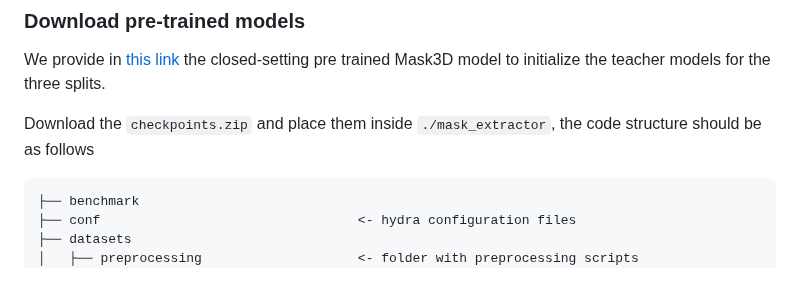
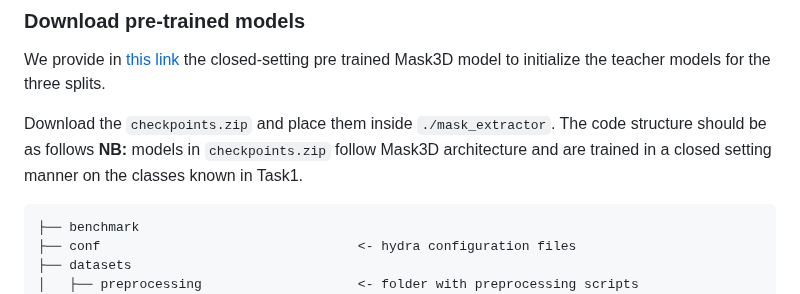
Before and after one commit to aminebdj/OpenDistill3D, a Markdown page: docs/Installation.md, the part around the change. Rendered like a GitHub page.

````diff
--- a/docs/Installation.md
+++ b/docs/Installation.md
@@ -1,7 +1,8 @@
 ### Download pre-trained models
 We provide in <a href="https://mbzuaiac-my.sharepoint.com/:u:/g/personal/mohamed_boudjoghra_mbzuai_ac_ae/EfQ13YdGk_tIhT6dfxTNiPEBu6YyfdahULbORc8K3643tA?e=ByNBQ4">this link</a> the closed-setting pre trained Mask3D model to initialize the teacher models for the three splits.
 
-Download the `checkpoints.zip` and place them inside `./mask_extractor`, the code structure should be as follows
+Download the `checkpoints.zip` and place them inside `./mask_extractor`. The code structure should be as follows
+<b>NB:</b> models in `checkpoints.zip` follow Mask3D architecture and are trained in a closed setting manner on the classes known in Task1.
 
 
 ```
````
